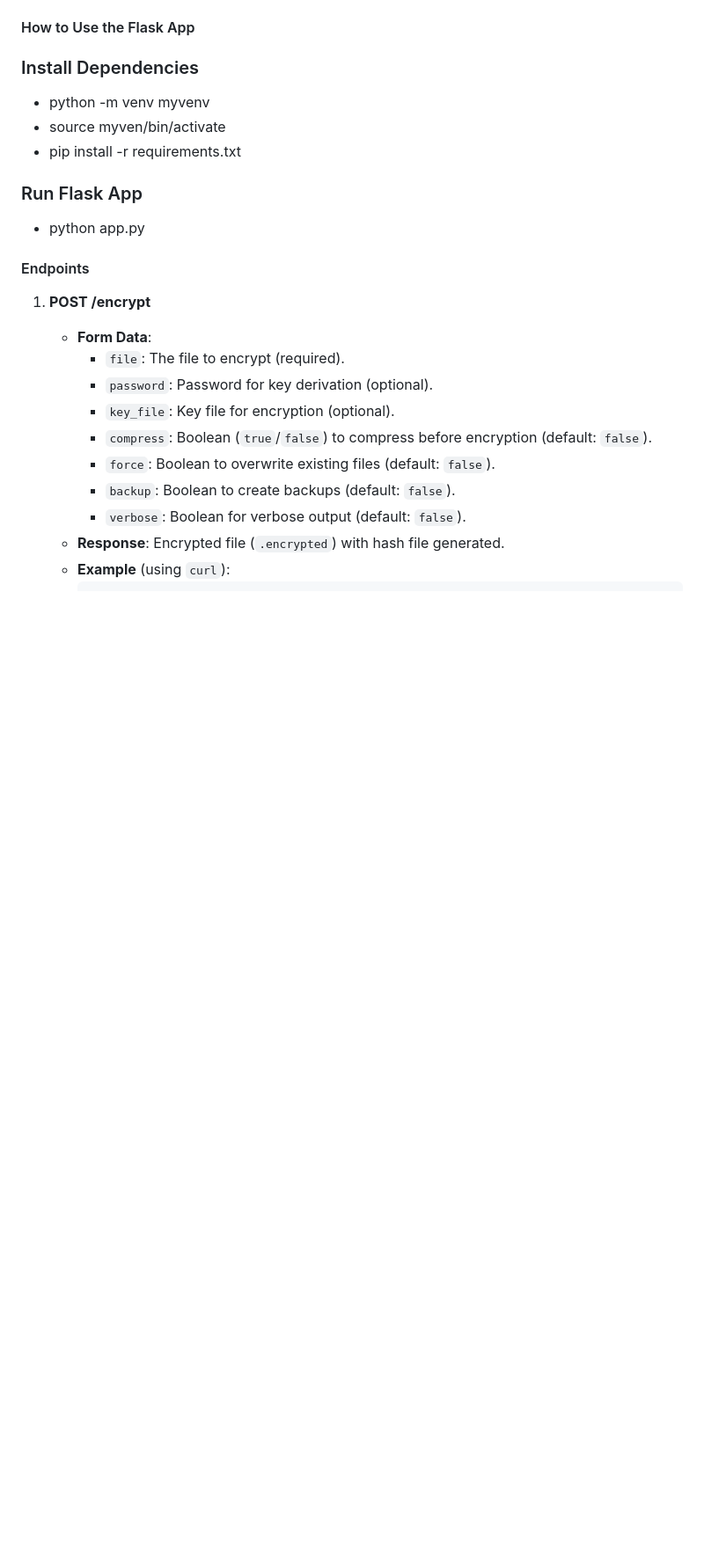
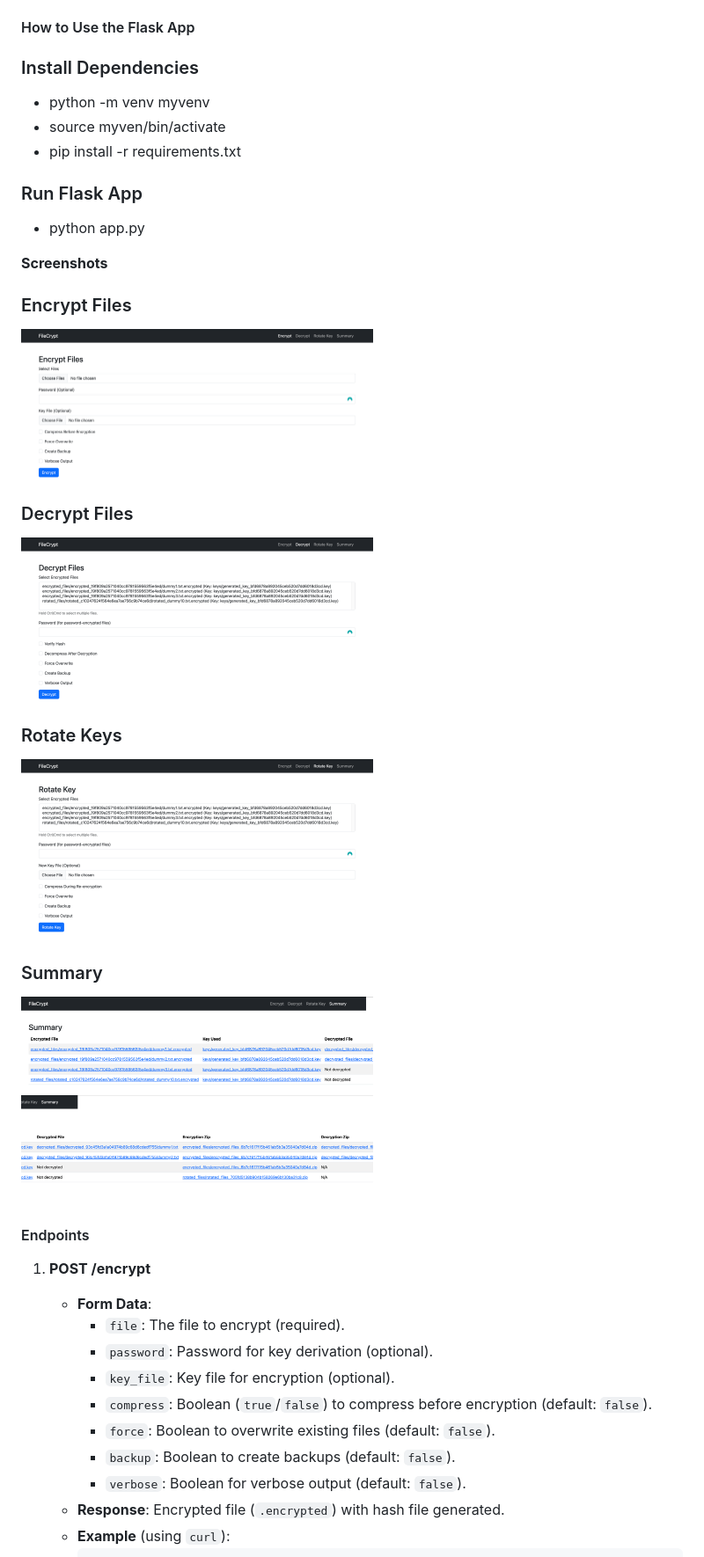
Before and after one commit to archie-linux/file-crypt, a Markdown page: Readme.md, the part around the change printed below. Shown: that part at 88% size. Rendered like a GitHub page; pictures changed too: screenshots/decrypt.png (added), screenshots/encrypt.png (added), screenshots/rotate.png (added); blank space fills up the shorter version.

Commit message:
Added Screenshots

```diff
--- a/Readme.md
+++ b/Readme.md
@@ -175,6 +175,28 @@ The `app.py` script provides a RESTful API for encryption, decryption, and key r
 
 - python app.py
 
+**Screenshots**
+
+### Encrypt Files
+
+<img src="./screenshots/encrypt.png" alt="drawing" width="400"/>
+
+### Decrypt Files
+
+<img src="./screenshots/decrypt.png" alt="drawing" width="400"/>
+
+### Rotate Keys
+
+<img src="./screenshots/rotate.png" alt="drawing" width="400"/>
+
+
+### Summary
+
+<img src="./screenshots/summary1.png" alt="drawing" width="400"/>
+
+<img src="./screenshots/summary2.png" alt="drawing" width="400"/>
+
+
 #### Endpoints
 
 1. **POST /encrypt**
```
Also changed, not shown: other parts of Readme.md (+1 -7 lines), 1 other file.
